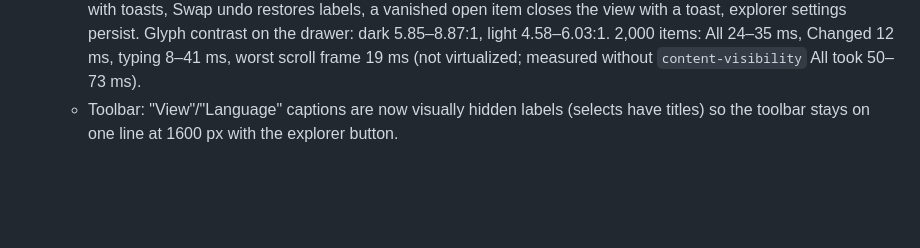
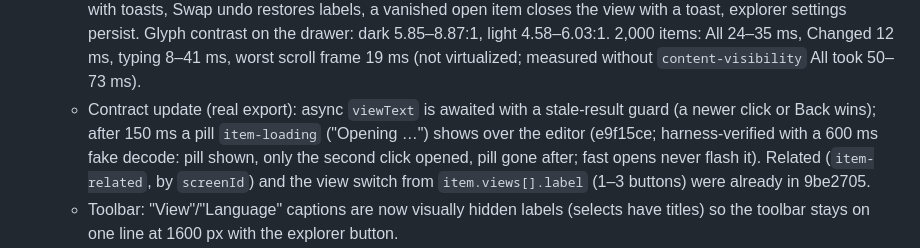
Before and after one commit to ParkerTonra/sidediff, a Markdown page: docs/STATUS.md, the part around the change. Rendered like a GitHub page; blank space fills up the shorter version.

Commit message:
docs(status): UI async viewText loading state
Co-Authored-By: Claude Opus 5.5 <noreply@anthropic.com>

```diff
--- a/docs/STATUS.md
+++ b/docs/STATUS.md
@@ -45,6 +45,7 @@ Each agent keeps its own section current: **Doing**, **Done** (with what was mea
   - **For QA:** the drawer attaches only rows that pass the chip/text filter (and aren't in a collapsed group); `toHaveCount` on `explorer-item` = what's shown. Rows use `content-visibility: auto`, so read row text with `textContent`/`toContainText`, not `innerText` (empty for off-screen rows).
   - Verified through `/` (real engine + real `createProjectIndexer`, views/history not wired yet): project pair loaded via file pickers → drawer in ≈1 s, 173 rows with filter All = sidecar total, **0 status mismatches** against `project.changes.json` (before d55eb70), groups in table order with Other last, version mismatch shown, Ctrl+P "freight" → Enter reveals the row; C# pair: no drawer/button/item bar. Large pair (it is a `<Customization>`): index 58 ms in the worker, drawer render 20 ms on the main thread, no long tasks from the UI.
   - Verified in the harness (fake engine with views + history, fake indexer; `?load=fixture` / `?load=gen&n=2000`): 42 Playwright checks pass: only-A item → `−`, item bar, `Not in B` hint, read-only pane meta, Esc/Alt+Left back, view switch, Alt+PageUp/PageDown and ‹ › in the current filter, tree keys (Home/arrows/Enter), Esc clears the filter before going back, Ctrl+B, Ctrl+P → Enter opens, Clear B → Ctrl+Z restores byte-identical → Ctrl+Y clears again with toasts, Swap undo restores labels, a vanished open item closes the view with a toast, explorer settings persist. Glyph contrast on the drawer: dark 5.85–8.87:1, light 4.58–6.03:1. 2,000 items: All 24–35 ms, Changed 12 ms, typing 8–41 ms, worst scroll frame 19 ms (not virtualized; measured without `content-visibility` All took 50–73 ms).
+  - Contract update (real export): async `viewText` is awaited with a stale-result guard (a newer click or Back wins); after 150 ms a pill `item-loading` ("Opening <name>…") shows over the editor (e9f15ce; harness-verified with a 600 ms fake decode: pill shown, only the second click opened, pill gone after; fast opens never flash it). Related (`item-related`, by `screenId`) and the view switch from `item.views[].label` (1–3 buttons) were already in 9be2705.
   - Toolbar: "View"/"Language" captions are now visually hidden labels (selects have titles) so the toolbar stays on one line at 1600 px with the explorer button.
   - Not verified yet: item views, history and Related links against the real engine (main.ts doesn't pass `views`/`history` yet); acceptance 3 (C# highlighting/intra-line in an item view) and 5 (Monaco-stack undo) need that wiring. Screenshots: `explorer-project-{dark,light}.png`, `quick-open-dark.png`, `item-view-harness-dark.png` (fake engine).
 
```
